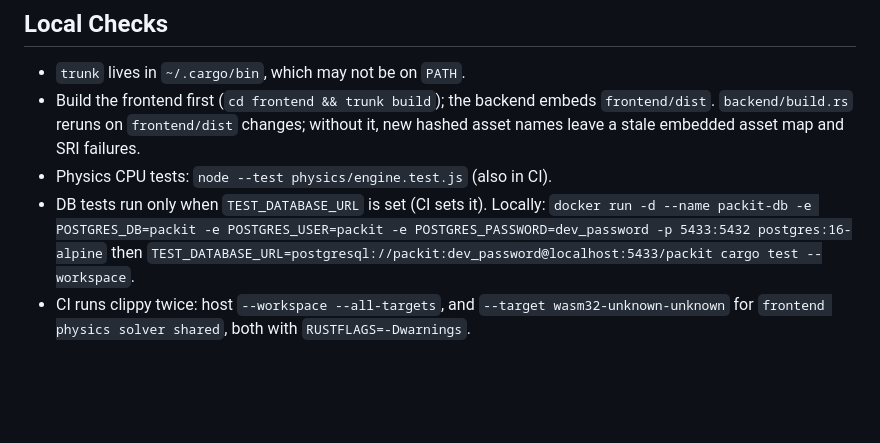
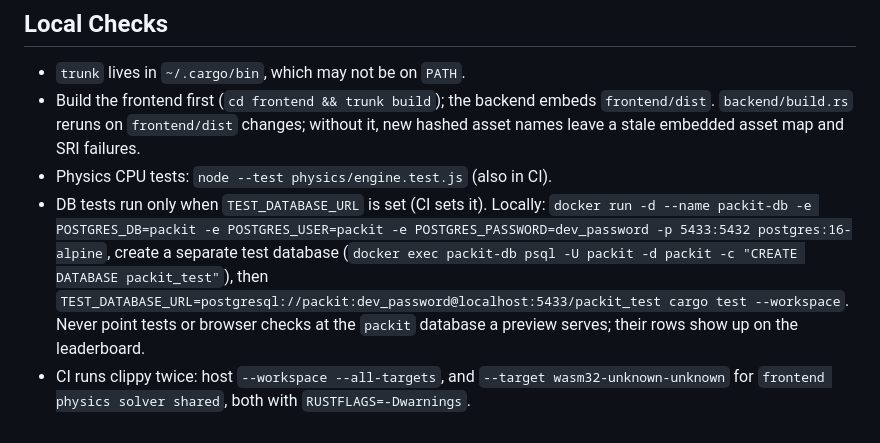
Before and after one commit to meawoppl/packit, a Markdown page: AGENTS.md, the part around the change. GitHub-like rendering; blank space fills up the shorter version.

Commit message:
Point local DB tests at a separate packit_test database

```diff
--- a/AGENTS.md
+++ b/AGENTS.md
@@ -76,5 +76,5 @@ Two agents share this repo; message before touching the other's files.
 - `trunk` lives in `~/.cargo/bin`, which may not be on `PATH`.
 - Build the frontend first (`cd frontend && trunk build`); the backend embeds `frontend/dist`. `backend/build.rs` reruns on `frontend/dist` changes; without it, new hashed asset names leave a stale embedded asset map and SRI failures.
 - Physics CPU tests: `node --test physics/engine.test.js` (also in CI).
-- DB tests run only when `TEST_DATABASE_URL` is set (CI sets it). Locally: `docker run -d --name packit-db -e POSTGRES_DB=packit -e POSTGRES_USER=packit -e POSTGRES_PASSWORD=dev_password -p 5433:5432 postgres:16-alpine` then `TEST_DATABASE_URL=postgresql://packit:dev_password@localhost:5433/packit cargo test --workspace`.
+- DB tests run only when `TEST_DATABASE_URL` is set (CI sets it). Locally: `docker run -d --name packit-db -e POSTGRES_DB=packit -e POSTGRES_USER=packit -e POSTGRES_PASSWORD=dev_password -p 5433:5432 postgres:16-alpine`, create a separate test database (`docker exec packit-db psql -U packit -d packit -c "CREATE DATABASE packit_test"`), then `TEST_DATABASE_URL=postgresql://packit:dev_password@localhost:5433/packit_test cargo test --workspace`. Never point tests or browser checks at the `packit` database a preview serves; their rows show up on the leaderboard.
 - CI runs clippy twice: host `--workspace --all-targets`, and `--target wasm32-unknown-unknown` for `frontend physics solver shared`, both with `RUSTFLAGS=-Dwarnings`.
```
